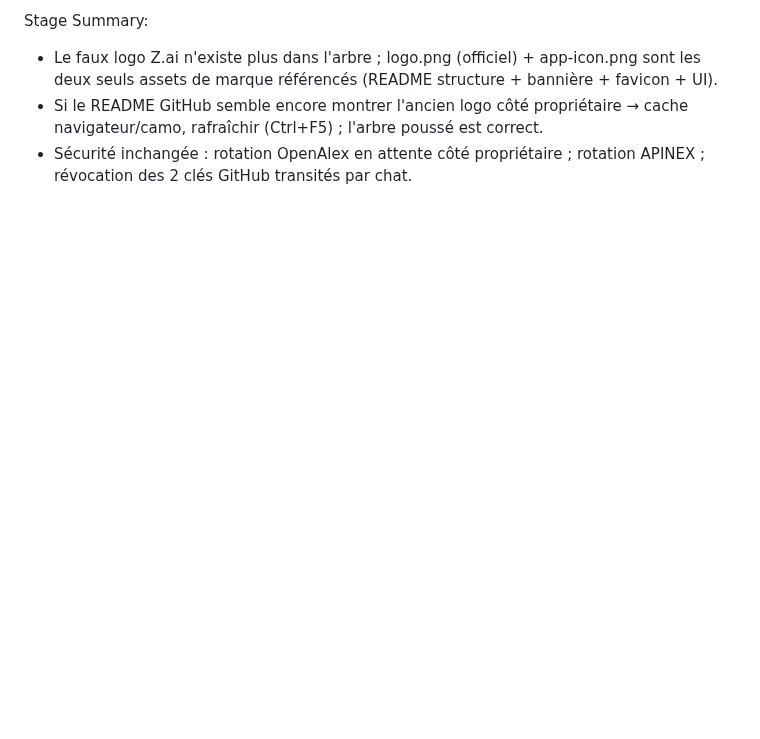
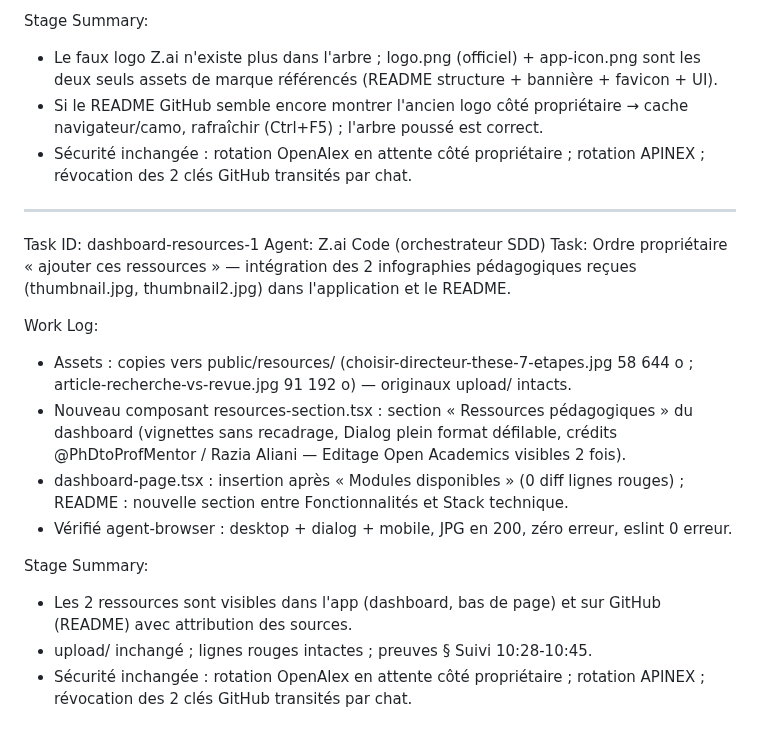
Before and after one commit to freemind25/Ma-These, a Markdown page: worklog.md, the part around the change. Rendered like a GitHub page; blank space fills up the shorter version.

```diff
--- a/worklog.md
+++ b/worklog.md
@@ -681,3 +681,19 @@ Stage Summary:
 - Le faux logo Z.ai n'existe plus dans l'arbre ; logo.png (officiel) + app-icon.png sont les deux seuls assets de marque référencés (README structure + bannière + favicon + UI).
 - Si le README GitHub semble encore montrer l'ancien logo côté propriétaire → cache navigateur/camo, rafraîchir (Ctrl+F5) ; l'arbre poussé est correct.
 - Sécurité inchangée : rotation OpenAlex en attente côté propriétaire ; rotation APINEX ; révocation des 2 clés GitHub transités par chat.
+
+---
+Task ID: dashboard-resources-1
+Agent: Z.ai Code (orchestrateur SDD)
+Task: Ordre propriétaire « ajouter ces ressources » — intégration des 2 infographies pédagogiques reçues (thumbnail.jpg, thumbnail2.jpg) dans l'application et le README.
+
+Work Log:
+- Assets : copies vers public/resources/ (choisir-directeur-these-7-etapes.jpg 58 644 o ; article-recherche-vs-revue.jpg 91 192 o) — originaux upload/ intacts.
+- Nouveau composant resources-section.tsx : section « Ressources pédagogiques » du dashboard (vignettes sans recadrage, Dialog plein format défilable, crédits @PhDtoProfMentor / Razia Aliani — Editage Open Academics visibles 2 fois).
+- dashboard-page.tsx : insertion après « Modules disponibles » (0 diff lignes rouges) ; README : nouvelle section entre Fonctionnalités et Stack technique.
+- Vérifié agent-browser : desktop + dialog + mobile, JPG en 200, zéro erreur, eslint 0 erreur.
+
+Stage Summary:
+- Les 2 ressources sont visibles dans l'app (dashboard, bas de page) et sur GitHub (README) avec attribution des sources.
+- upload/ inchangé ; lignes rouges intactes ; preuves § Suivi 10:28-10:45.
+- Sécurité inchangée : rotation OpenAlex en attente côté propriétaire ; rotation APINEX ; révocation des 2 clés GitHub transités par chat.
```
Also changed, not shown: README.md (+12 -0 lines), specs/prod-readiness-audit/preuves.md (+30 -0 lines), public/resources/article-recherche-vs-revue.jpg (added), public/resources/choisir-directeur-these-7-etapes.jpg (added), 2 other files.
